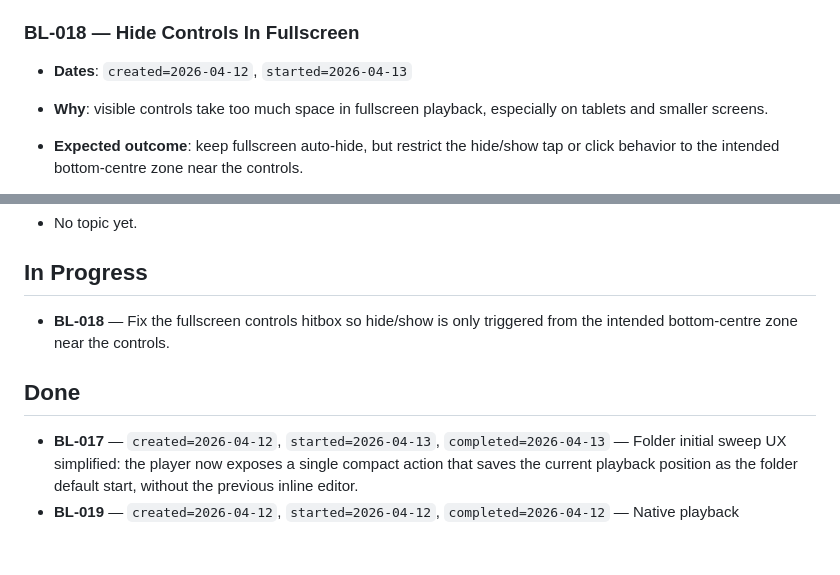
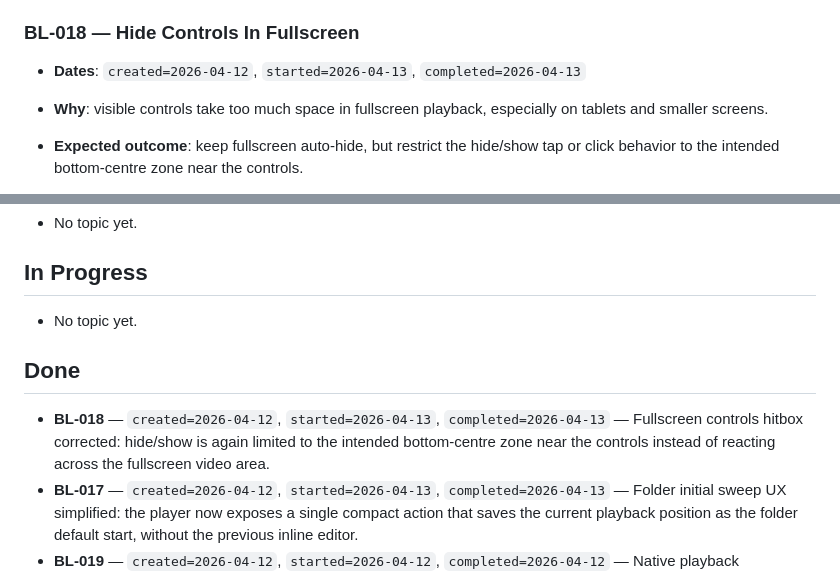
Before and after one commit to davidp57/hoard, a Markdown page: docs/backlog.en.md, 2 parts joined by grey strips. Rendered like a GitHub page; blank space fills up the shorter version.

Commit message:
docs: mark BL-018 done in backlog

```diff
--- a/docs/backlog.en.md
+++ b/docs/backlog.en.md
@@ -223,7 +223,7 @@ Any concrete point raised by the user that needs follow-up beyond the current se
 
 ### BL-018 — Hide Controls In Fullscreen
 
-- **Dates**: `created=2026-04-12`, `started=2026-04-13`
+- **Dates**: `created=2026-04-12`, `started=2026-04-13`, `completed=2026-04-13`
 
 - **Why**: visible controls take too much space in fullscreen playback, especially on tablets and smaller screens.
 - **Expected outcome**: keep fullscreen auto-hide, but restrict the hide/show tap or click behavior to the intended bottom-centre zone near the controls.
@@ -246,10 +246,11 @@ Any concrete point raised by the user that needs follow-up beyond the current se
 
 ## In Progress
 
-- **BL-018** — Fix the fullscreen controls hitbox so hide/show is only triggered from the intended bottom-centre zone near the controls.
+- No topic yet.
 
 ## Done
 
+- **BL-018** — `created=2026-04-12`, `started=2026-04-13`, `completed=2026-04-13` — Fullscreen controls hitbox corrected: hide/show is again limited to the intended bottom-centre zone near the controls instead of reacting across the fullscreen video area.
 - **BL-017** — `created=2026-04-12`, `started=2026-04-13`, `completed=2026-04-13` — Folder initial sweep UX simplified: the player now exposes a single compact action that saves the current playback position as the folder default start, without the previous inline editor.
 - **BL-019** — `created=2026-04-12`, `started=2026-04-12`, `completed=2026-04-12` — Native playback investigation and first implementation delivered with a bilingual compatibility note, a new `/api/media-info` ffprobe endpoint, and player-side probing via `canPlayType()` plus `MediaCapabilities` before falling back to `/api/transcode`.
 - **BL-101** — `created=2026-04-05`, `started=2026-04-05`, `completed=2026-04-06` — Web video download delivered in v2.0 with a bookmarklet, yt-dlp integration, smart source detection, server-side HTML sniffing fallback, cookie / referer passthrough, and SSRF protection.
```
